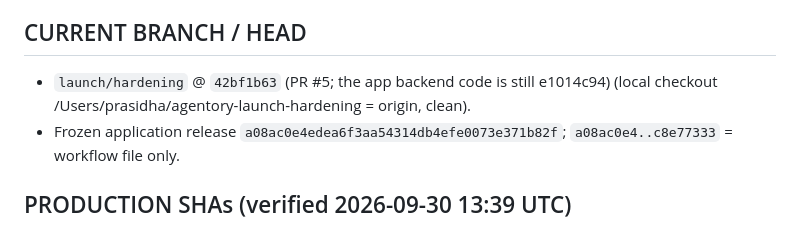
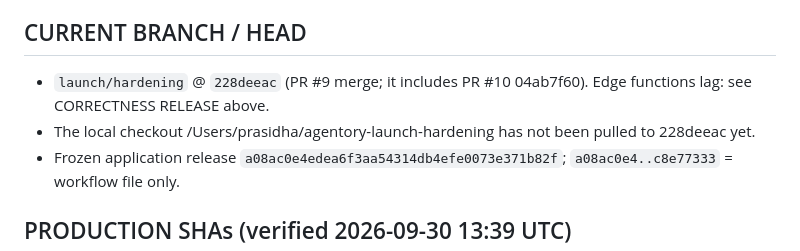
Before and after one commit to kathmanducreatives-code/aiworforce-platfrom, a Markdown page: docs/launch/CURRENT_HANDOFF.md, the part around one of its changes. GitHub-like rendering.

```diff
--- a/docs/launch/CURRENT_HANDOFF.md
+++ b/docs/launch/CURRENT_HANDOFF.md
@@ -96,7 +118,8 @@ NEXT ACTION (blockers, in order)
 6. Decide what happens to old wqnig accounts.
 
 ## CURRENT BRANCH / HEAD
-- `launch/hardening` @ `42bf1b63` (PR #5; the app backend code is still e1014c94) (local checkout /Users/prasidha/agentory-launch-hardening = origin, clean).
+- `launch/hardening` @ `228deeac` (PR #9 merge; it includes PR #10 04ab7f60). Edge functions lag: see CORRECTNESS RELEASE above.
+- The local checkout /Users/prasidha/agentory-launch-hardening has not been pulled to 228deeac yet.
 - Frozen application release `a08ac0e4edea6f3aa54314db4efe0073e371b82f`; `a08ac0e4..c8e77333` = workflow file only.
 
 ## PRODUCTION SHAs (verified 2026-09-30 13:39 UTC)
```
Also changed, not shown: other parts of docs/launch/CURRENT_HANDOFF.md (+27 -2 lines).
